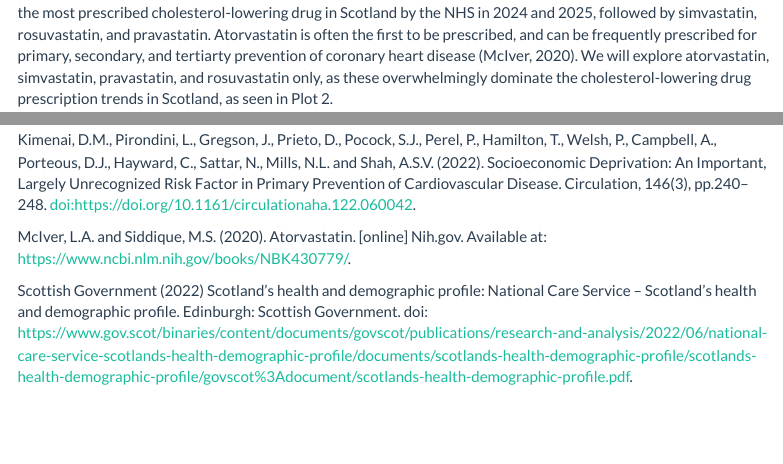
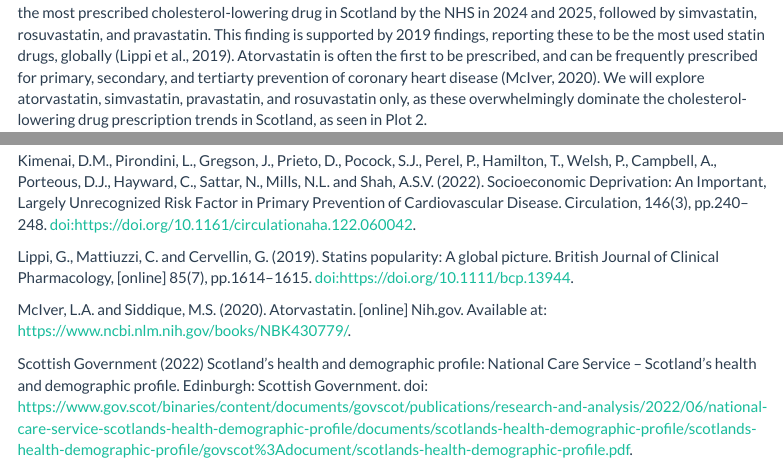
Before and after one commit to teodoradjakovic/B230550, an R Markdown document (docs/index.rmd): the page in a window 1100 px wide, from 6210 px down, and a second part further down, joined at a grey line. Rendered offline with R 4.5, knitr and Pandoc, with nearby package versions; some code elsewhere in the file could not run offline; menus at the side of the page are left out; column names are cleaned by a stand-in for the janitor package.

Commit message:
final commitment

````diff
--- a/docs/index.rmd
+++ b/docs/index.rmd
@@ -226,7 +226,7 @@ grouped_cl_prescriptions_plotly <- ggplotly(
 grouped_cl_prescriptions_plotly
 ```
 
-It is clear that four cholesterol-lowering drugs stand out the most in the above plot. We found that atorvastatin is the most prescribed cholesterol-lowering drug in Scotland by the NHS in 2024 and 2025, followed by simvastatin, rosuvastatin, and pravastatin. Atorvastatin is often the first to be prescribed, and can be frequently prescribed for primary, secondary, and tertiarty prevention of coronary heart disease (McIver, 2020). We will explore atorvastatin, simvastatin, pravastatin, and rosuvastatin only, as these overwhelmingly dominate the cholesterol-lowering drug prescription trends in Scotland, as seen in Plot 2.
+It is clear that four cholesterol-lowering drugs stand out the most in the above plot. We found that atorvastatin is the most prescribed cholesterol-lowering drug in Scotland by the NHS in 2024 and 2025, followed by simvastatin, rosuvastatin, and pravastatin. This finding is supported by 2019 findings, reporting these to be the most used statin drugs, globally (Lippi et al., 2019). Atorvastatin is often the first to be prescribed, and can be frequently prescribed for primary, secondary, and tertiarty prevention of coronary heart disease (McIver, 2020). We will explore atorvastatin, simvastatin, pravastatin, and rosuvastatin only, as these overwhelmingly dominate the cholesterol-lowering drug prescription trends in Scotland, as seen in Plot 2.
 
 # Comparing SE data with cholesterol-lowering prescriptions: Plot 3
 
@@ -330,6 +330,8 @@ Jones, N.R.V., Fischbacher, C.M., Guthrie, B., Leese, G., Lindsay, R.S., McKnigh
 
 Kimenai, D.M., Pirondini, L., Gregson, J., Prieto, D., Pocock, S.J., Perel, P., Hamilton, T., Welsh, P., Campbell, A., Porteous, D.J., Hayward, C., Sattar, N., Mills, N.L. and Shah, A.S.V. (2022). Socioeconomic Deprivation: An Important, Largely Unrecognized Risk Factor in Primary Prevention of Cardiovascular Disease. Circulation, 146(3), pp.240–248. doi:https://doi.org/10.1161/circulationaha.122.060042.
 
+Lippi, G., Mattiuzzi, C. and Cervellin, G. (2019). Statins popularity: A global picture. British Journal of Clinical Pharmacology, [online] 85(7), pp.1614–1615. doi:https://doi.org/10.1111/bcp.13944.
+
 McIver, L.A. and Siddique, M.S. (2020). Atorvastatin. [online] Nih.gov. Available at: https://www.ncbi.nlm.nih.gov/books/NBK430779/.
 
 Scottish Government (2022) Scotland’s health and demographic profile: National Care Service – Scotland’s health and demographic profile. Edinburgh: Scottish Government. doi: https://www.gov.scot/binaries/content/documents/govscot/publications/research-and-analysis/2022/06/national-care-service-scotlands-health-demographic-profile/documents/scotlands-health-demographic-profile/scotlands-health-demographic-profile/govscot%3Adocument/scotlands-health-demographic-profile.pdf.
````
Also changed, not shown: 1 other file.
